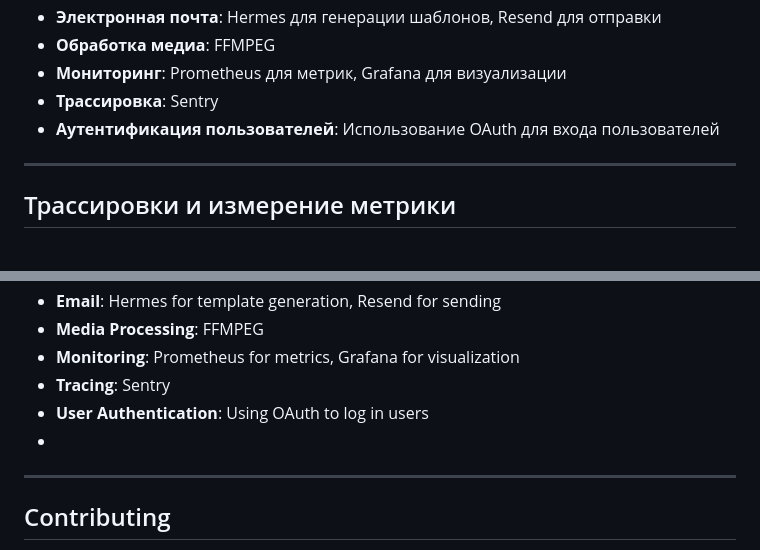
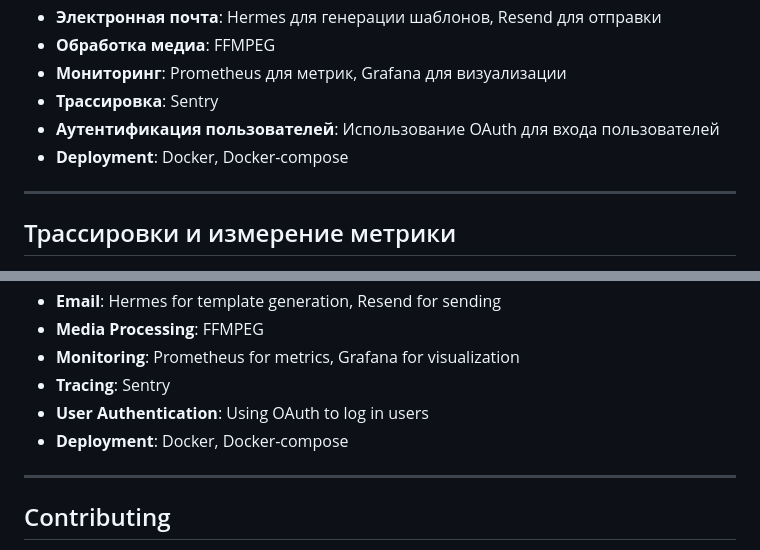
Before and after one commit to shuklarituparn/Conversion-Microservice, a Markdown page: README.md, 2 parts joined by grey strips. GitHub-like rendering.

```diff
--- a/README.md
+++ b/README.md
@@ -44,6 +44,7 @@
 - **Мониторинг**: Prometheus для метрик, Grafana для визуализации
 - **Трассировка**: Sentry
 - **Аутентификация пользователей**: Использование OAuth для входа пользователей
+- **Deployment**: Docker, Docker-compose
 ---
 ## Трассировки и измерение метрики
 
@@ -148,7 +149,8 @@ Sending Email to users using resend and tracking user clicks for feedback.
 - **Monitoring**: Prometheus for metrics, Grafana for visualization
 - **Tracing**: Sentry
 - **User Authentication**: Using OAuth to log in users
--
+- **Deployment**: Docker, Docker-compose
+
 ---
 
 ## Contributing
```
